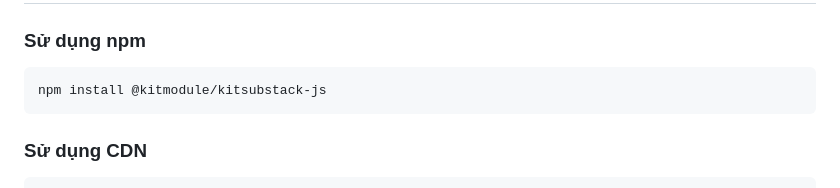
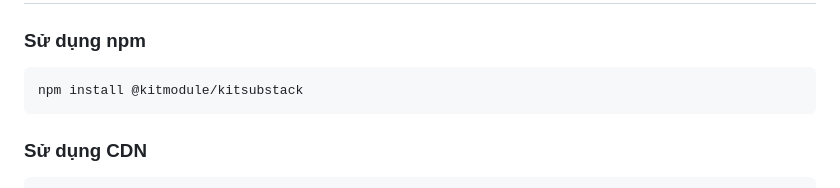
Before and after one commit to kitmodule/kitsubstack-js, a Markdown page: README.vi.md, the part around one of its changes. GitHub-like rendering.

Commit message:
fix readme vi

````diff
--- a/README.vi.md
+++ b/README.vi.md
@@ -25,7 +25,7 @@
 ### Sử dụng npm
 
 ```bash
-npm install @kitmodule/kitsubstack-js
+npm install @kitmodule/kitsubstack
 ```
 
 ### Sử dụng CDN
````
Also changed, not shown: other parts of README.vi.md (+2 -2 lines).
